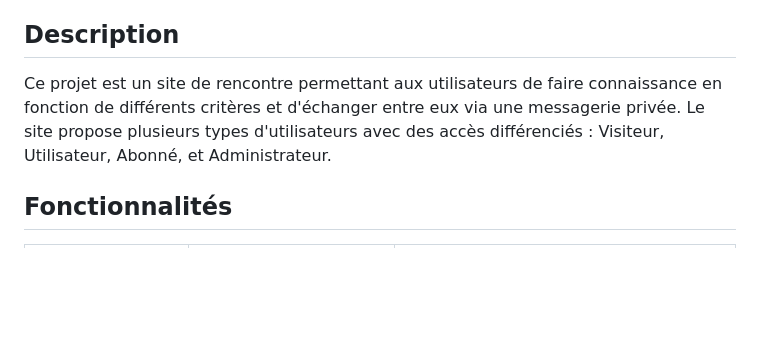
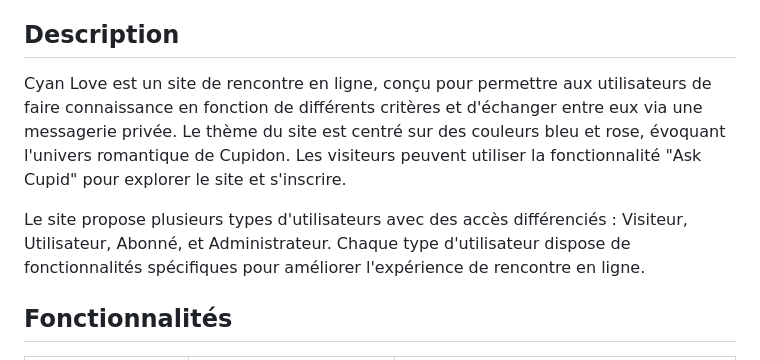
Before and after one commit to MonsieurNikko/datingwebsite, a Markdown page: README.md, the part around the change. Rendered like a GitHub page; blank space fills up the shorter version.

```diff
--- a/README.md
+++ b/README.md
@@ -4,7 +4,9 @@ Projet Site de Rencontre fin de semestre 2 Pré-ing 2 MI 4
 
 ## Description
 
-Ce projet est un site de rencontre permettant aux utilisateurs de faire connaissance en fonction de différents critères et d'échanger entre eux via une messagerie privée. Le site propose plusieurs types d'utilisateurs avec des accès différenciés : Visiteur, Utilisateur, Abonné, et Administrateur.
+Cyan Love est un site de rencontre en ligne, conçu pour permettre aux utilisateurs de faire connaissance en fonction de différents critères et d'échanger entre eux via une messagerie privée. Le thème du site est centré sur des couleurs bleu et rose, évoquant l'univers romantique de Cupidon. Les visiteurs peuvent utiliser la fonctionnalité "Ask Cupid" pour explorer le site et s'inscrire.
+
+Le site propose plusieurs types d'utilisateurs avec des accès différenciés : Visiteur, Utilisateur, Abonné, et Administrateur. Chaque type d'utilisateur dispose de fonctionnalités spécifiques pour améliorer l'expérience de rencontre en ligne.
 
 ## Fonctionnalités
 
```
